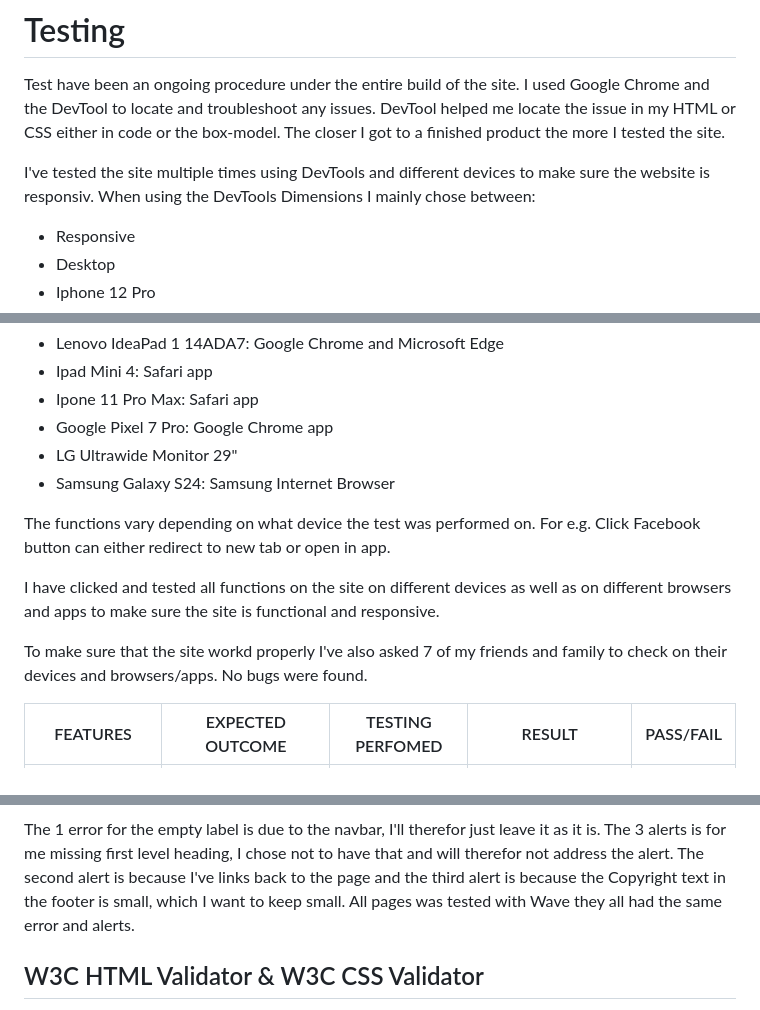
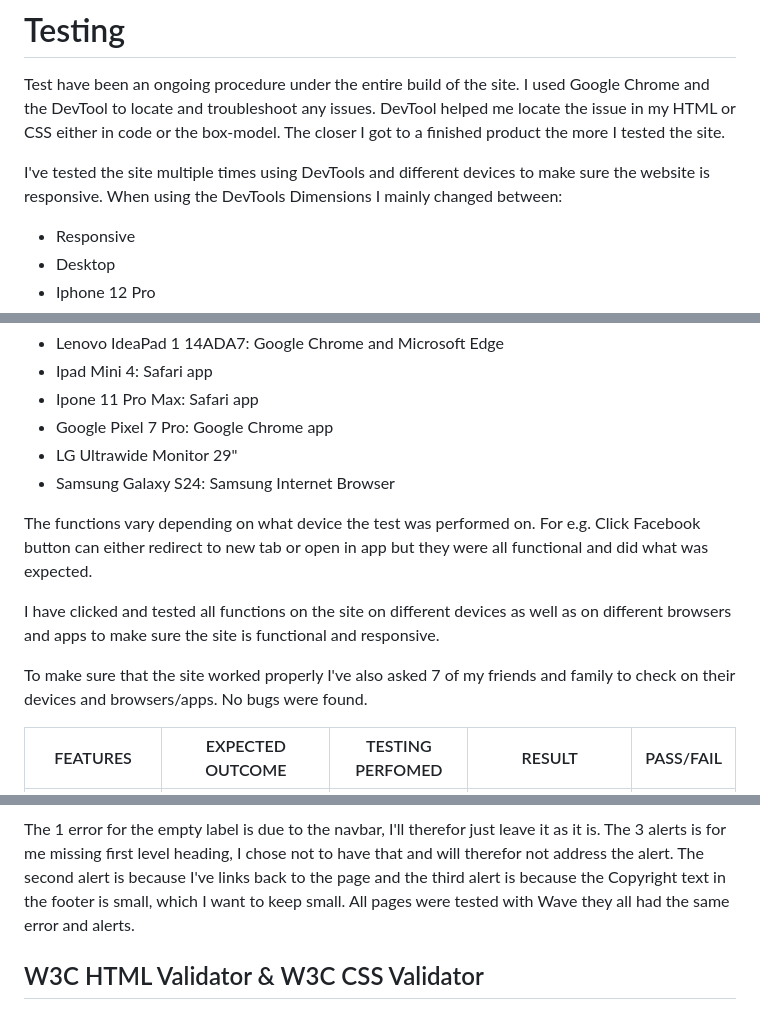
Before and after one commit to Code-Institute-Submissions/GigiLi89-PP1, a Markdown page: TESTING.md, 3 parts joined by grey strips. GitHub-like rendering.

Commit message:
changed som spelling errors and spacing in tesing

```diff
--- a/TESTING.md
+++ b/TESTING.md
@@ -1,7 +1,7 @@
 # Testing
 Test have been an ongoing procedure under the entire build of the site. I used Google Chrome and the DevTool to locate and troubleshoot any issues. DevTool helped me locate the issue in my HTML or CSS either in code or the box-model. The closer I got to a finished product the more I tested the site.
 
-I've tested the site multiple times using DevTools and different devices to make sure the website is responsiv. When using the DevTools Dimensions I mainly chose between:
+I've tested the site multiple times using DevTools and different devices to make sure the website is responsive. When using the DevTools Dimensions I mainly changed between:
 - Responsive
 - Desktop
 - Iphone 12 Pro
@@ -29,11 +29,11 @@ The test was performed on the following devices and browsers:
 - Samsung Galaxy S24: Samsung Internet Browser
 
 The functions vary depending on what device the test was performed on.
-For e.g. Click Facebook button can either redirect to new tab or open in app.
+For e.g. Click Facebook button can either redirect to new tab or open in app but they were all functional and did what was expected.
 
 I have clicked and tested all functions on the site on different devices as well as on different browsers and apps to make sure the site is functional and responsive.
 
-To make sure that the site workd properly I've also asked 7 of my friends and family to check on their devices and browsers/apps. No bugs were found.
+To make sure that the site worked properly I've also asked 7 of my friends and family to check on their devices and browsers/apps. No bugs were found.
 
 
 | FEATURES                      | EXPECTED OUTCOME                               | TESTING PERFOMED        | RESULT                                         | PASS/FAIL |
@@ -97,7 +97,7 @@ To make sure that the site workd properly I've also asked 7 of my friends and fa
 
 The 1 error for the empty label is due to the navbar, I'll therefor just leave it as it is.
 The 3 alerts is for me missing first level heading, I chose not to have that and will therefor not address the alert. The second alert is because I've links back to the page and the third alert is because the Copyright text in the footer is small, which I want to keep small.
-All pages was tested with Wave they all had the same error and alerts.
+All pages were tested with Wave they all had the same error and alerts.
 
 ## W3C HTML Validator & W3C CSS Validator
 W3C HTML Validator: No errors found on any of the pages
```
Also changed, not shown: other parts of TESTING.md (+11 -1 lines).
